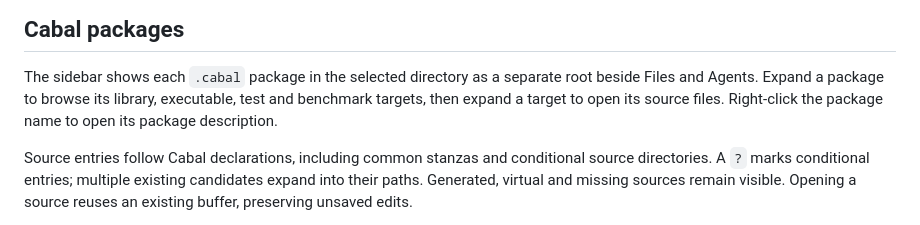
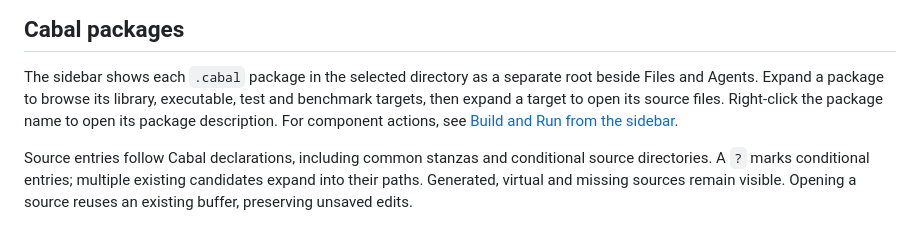
Before and after one commit to ekmett/hide, a Markdown page: docs/editing.md, the part around the change. GitHub-like rendering.

```diff
--- a/docs/editing.md
+++ b/docs/editing.md
@@ -46,7 +46,8 @@ a typed path, and OK accepts the displayed directory.
 The sidebar shows each `.cabal` package in the selected directory as a separate
 root beside Files and Agents. Expand a package to browse its library, executable,
 test and benchmark targets, then expand a target to open its source files.
-Right-click the package name to open its package description.
+Right-click the package name to open its package description. For component
+actions, see [Build and Run from the sidebar](running.md#compile-make-run).
 
 Source entries follow Cabal declarations, including common stanzas and conditional
 source directories. A `?` marks conditional entries; multiple existing candidates
```
Also changed, not shown: docs/running.md (+9 -0 lines), docs/site/screenshots/package-target-menu.png (added), 2 other files.
